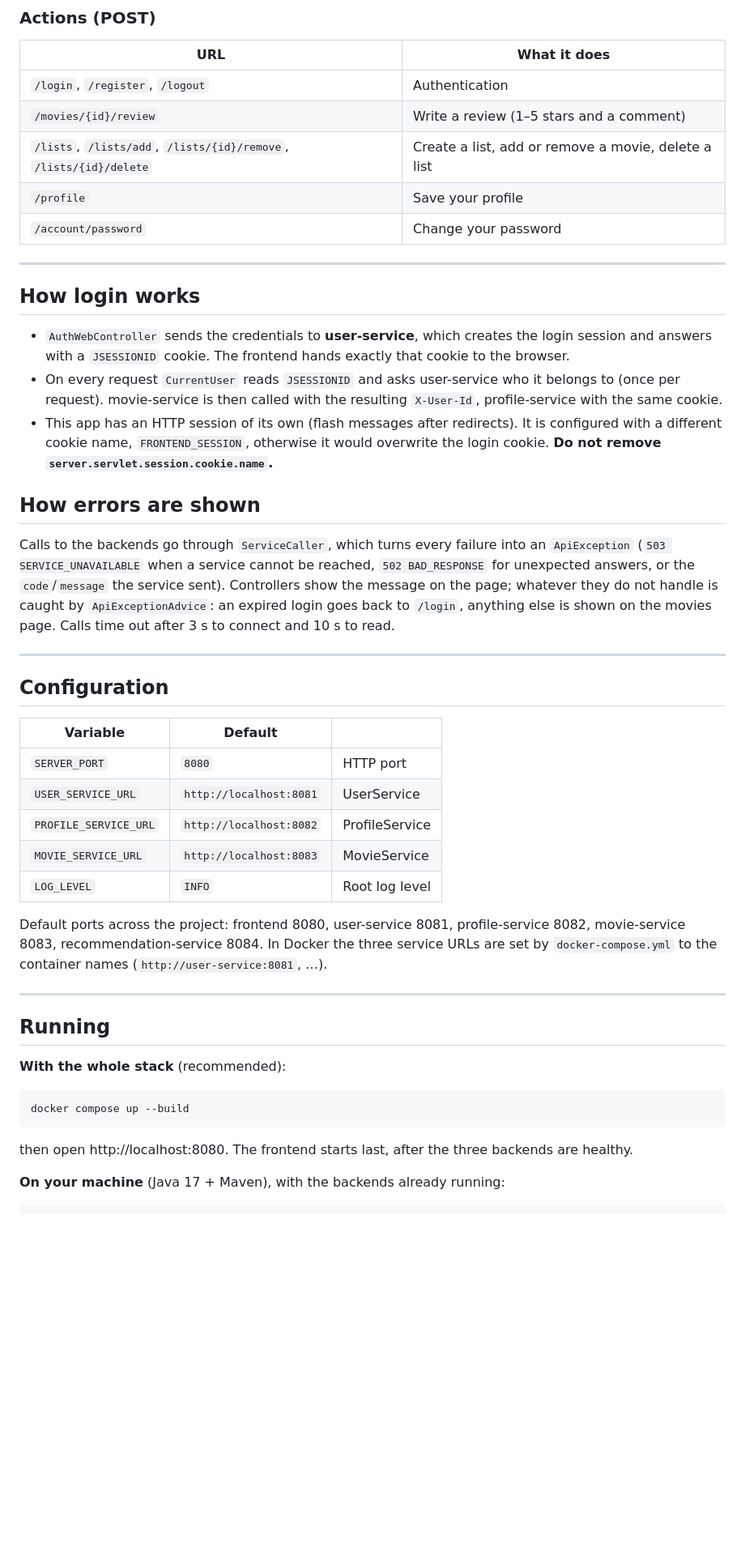
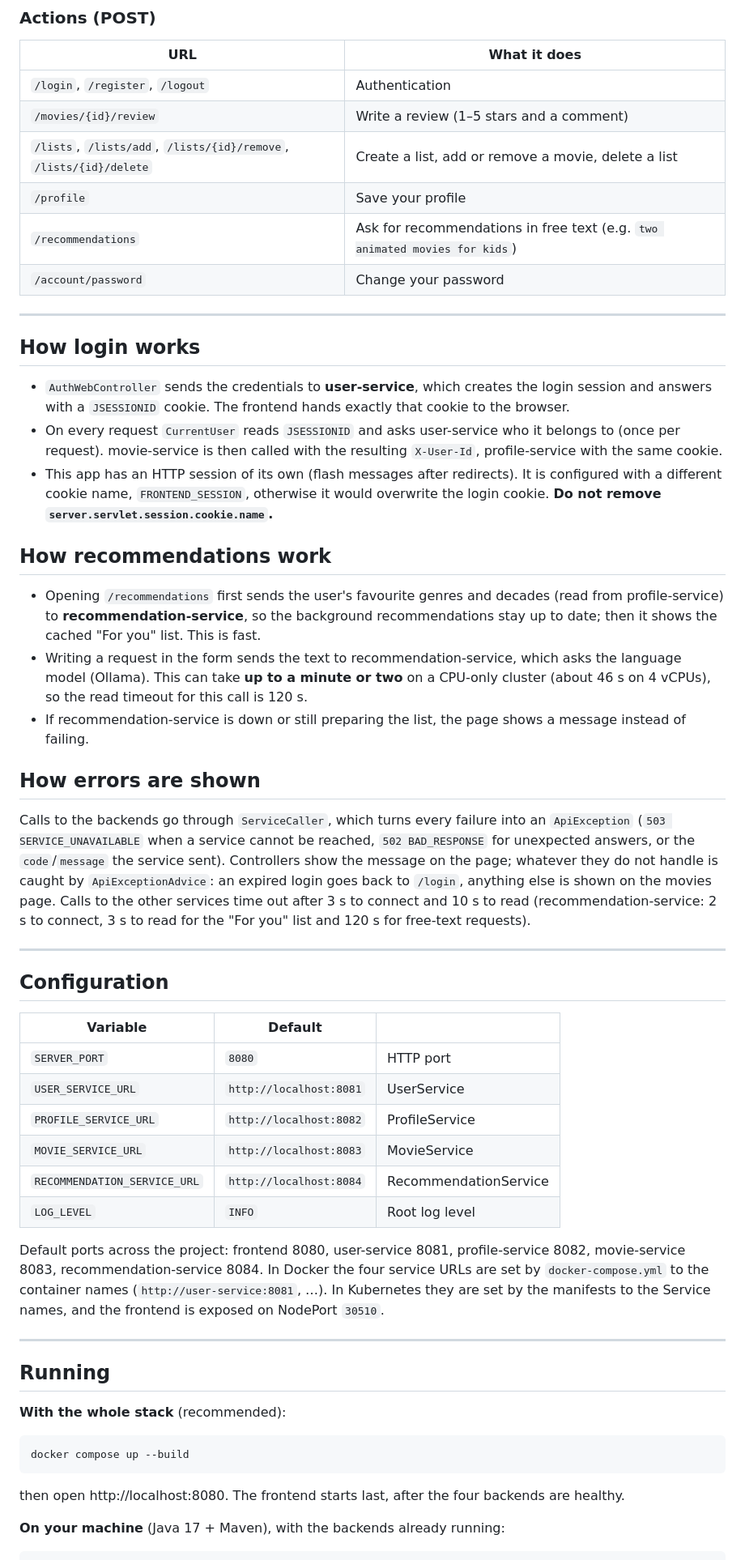
Before and after one commit to sofs-4580/MovieRecHub, a Markdown page: Frontend/README.md, the part around one of its changes. Shown at 81% size. Drawn GitHub-style; blank space fills up the shorter version.

Commit message:
[Frontend - README] update frontend readme to include recommendation service

````diff
--- a/Frontend/README.md
+++ b/Frontend/README.md
@@ -46,6 +49,7 @@ browser ──► frontend :8080 ──► user-service     login, register, log
 | `/movies/{id}/review` | Write a review (1–5 stars and a comment) |
 | `/lists`, `/lists/add`, `/lists/{id}/remove`, `/lists/{id}/delete` | Create a list, add or remove a movie, delete a list |
 | `/profile` | Save your profile |
+| `/recommendations` | Ask for recommendations in free text (e.g. `two animated movies for kids`) |
 | `/account/password` | Change your password |
 
 ---
@@ -61,13 +65,24 @@ browser ──► frontend :8080 ──► user-service     login, register, log
   a different cookie name, `FRONTEND_SESSION`, otherwise it would overwrite the login cookie.
   **Do not remove `server.servlet.session.cookie.name`.**
 
+## How recommendations work
+
+* Opening `/recommendations` first sends the user's favourite genres and decades (read from
+  profile-service) to **recommendation-service**, so the background recommendations stay up to date;
+  then it shows the cached "For you" list. This is fast.
+* Writing a request in the form sends the text to recommendation-service, which asks the language
+  model (Ollama). This can take **up to a minute or two** on a CPU-only cluster (about 46 s on
+  4 vCPUs), so the read timeout for this call is 120 s.
+* If recommendation-service is down or still preparing the list, the page shows a message instead of
+  failing.
+
 ## How errors are shown
 
 Calls to the backends go through `ServiceCaller`, which turns every failure into an `ApiException`
 (`503 SERVICE_UNAVAILABLE` when a service cannot be reached, `502 BAD_RESPONSE` for unexpected answers,
 or the `code`/`message` the service sent). Controllers show the message on the page; whatever they do
 not handle is caught by `ApiExceptionAdvice`: an expired login goes back to `/login`, anything else is
-shown on the movies page. Calls time out after 3 s to connect and 10 s to read.
+shown on the movies page. Calls to the other services time out after 3 s to connect and 10 s to read (recommendation-service: 2 s to connect, 3 s to read for the "For you" list and 120 s for free-text requests).
 
 ---
 
@@ -79,11 +94,13 @@ shown on the movies page. Calls time out after 3 s to connect and 10 s to read.
 | `USER_SERVICE_URL` | `http://localhost:8081` | UserService |
 | `PROFILE_SERVICE_URL` | `http://localhost:8082` | ProfileService |
 | `MOVIE_SERVICE_URL` | `http://localhost:8083` | MovieService |
+| `RECOMMENDATION_SERVICE_URL` | `http://localhost:8084` | RecommendationService |
 | `LOG_LEVEL` | `INFO` | Root log level |
 
 Default ports across the project: frontend 8080, user-service 8081, profile-service 8082,
-movie-service 8083, recommendation-service 8084. In Docker the three service URLs are set by
-`docker-compose.yml` to the container names (`http://user-service:8081`, …).
+movie-service 8083, recommendation-service 8084. In Docker the four service URLs are set by
+`docker-compose.yml` to the container names (`http://user-service:8081`, …). In Kubernetes they are set
+by the manifests to the Service names, and the frontend is exposed on NodePort `30510`.
 
 ---
 
@@ -95,7 +112,7 @@ movie-service 8083, recommendation-service 8084. In Docker the three service URL
 docker compose up --build
 ```
 
-then open http://localhost:8080. The frontend starts last, after the three backends are healthy.
+then open http://localhost:8080. The frontend starts last, after the four backends are healthy.
 
 **On your machine** (Java 17 + Maven), with the backends already running:
 
````
Also changed, not shown: other parts of Frontend/README.md (+12 -8 lines).
